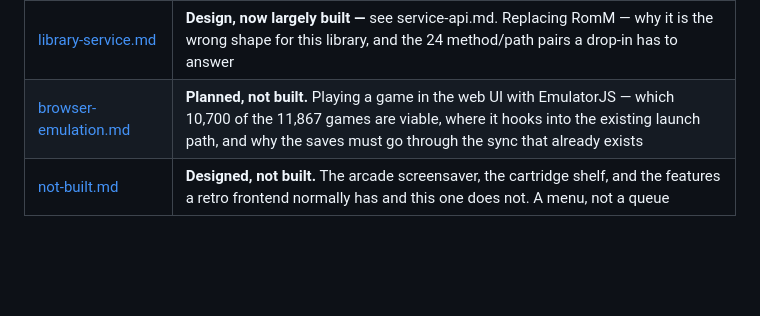
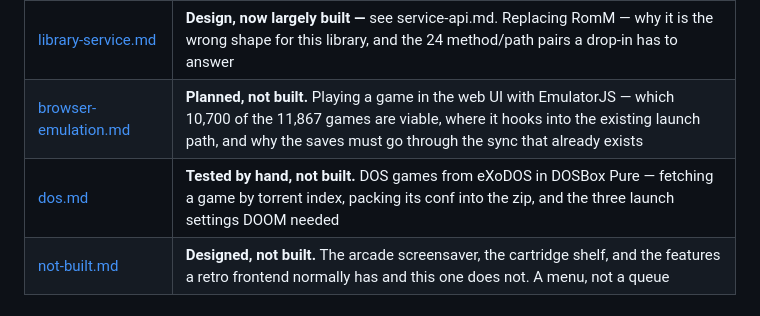
Before and after one commit to mizaimao/moose-rack, a Markdown page: docs/README.md, the part around the change. GitHub-like rendering; blank space fills up the shorter version.

```diff
--- a/docs/README.md
+++ b/docs/README.md
@@ -32,6 +32,7 @@ these look like to-do lists and are not.
 | [service-api.md](service-api.md) | **Current, built and running.** The service that replaces RomM — its routes, the rules for adding one, and the traps that each cost something |
 | [library-service.md](library-service.md) | **Design, now largely built —** see service-api.md. Replacing RomM — why it is the wrong shape for this library, and the 24 method/path pairs a drop-in has to answer |
 | [browser-emulation.md](browser-emulation.md) | **Planned, not built.** Playing a game in the web UI with EmulatorJS — which 10,700 of the 11,867 games are viable, where it hooks into the existing launch path, and why the saves must go through the sync that already exists |
+| [dos.md](dos.md) | **Tested by hand, not built.** DOS games from eXoDOS in DOSBox Pure — fetching a game by torrent index, packing its conf into the zip, and the three launch settings DOOM needed |
 | [not-built.md](not-built.md) | **Designed, not built.** The arcade screensaver, the cartridge shelf, and the features a retro frontend normally has and this one does not. A menu, not a queue |
 
 ## The library
```
Also changed, not shown: docs/dos.md (added, +171 -0 lines).
